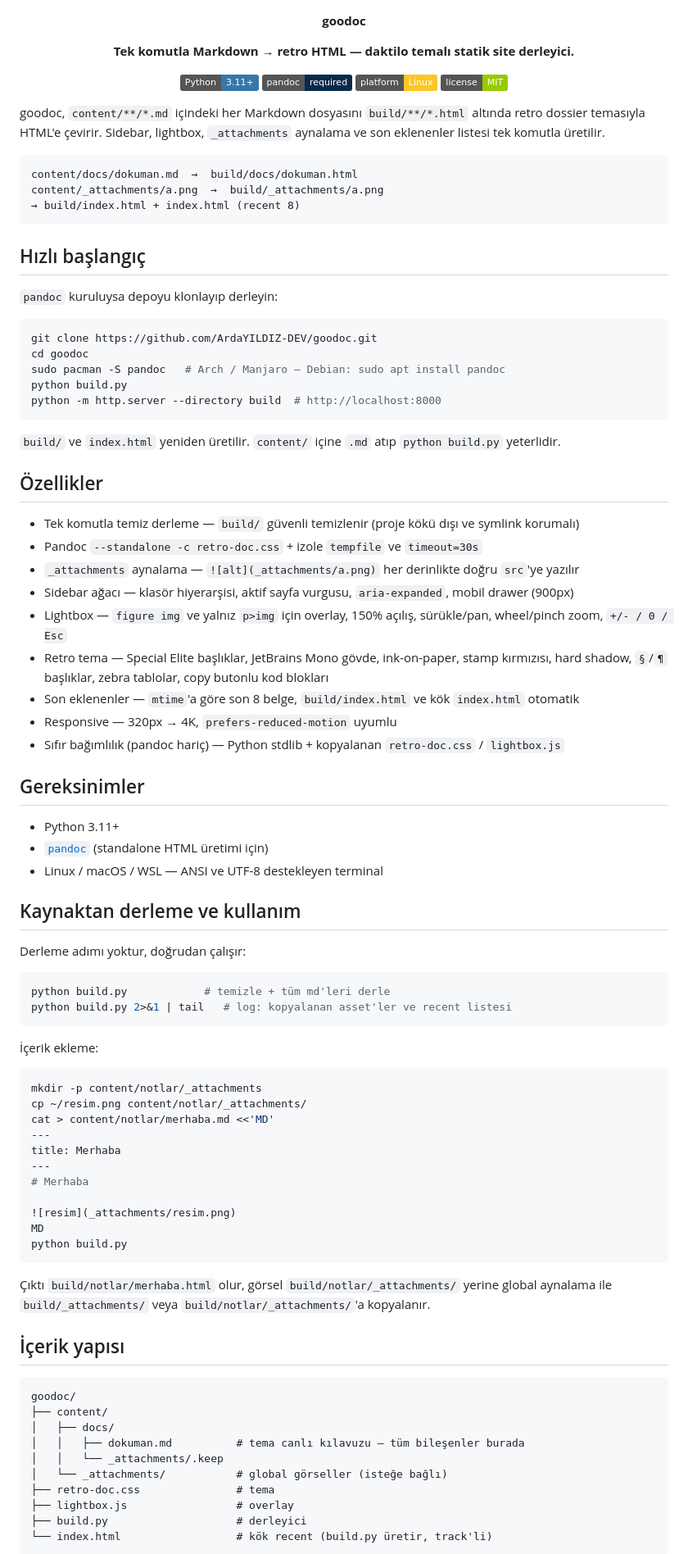
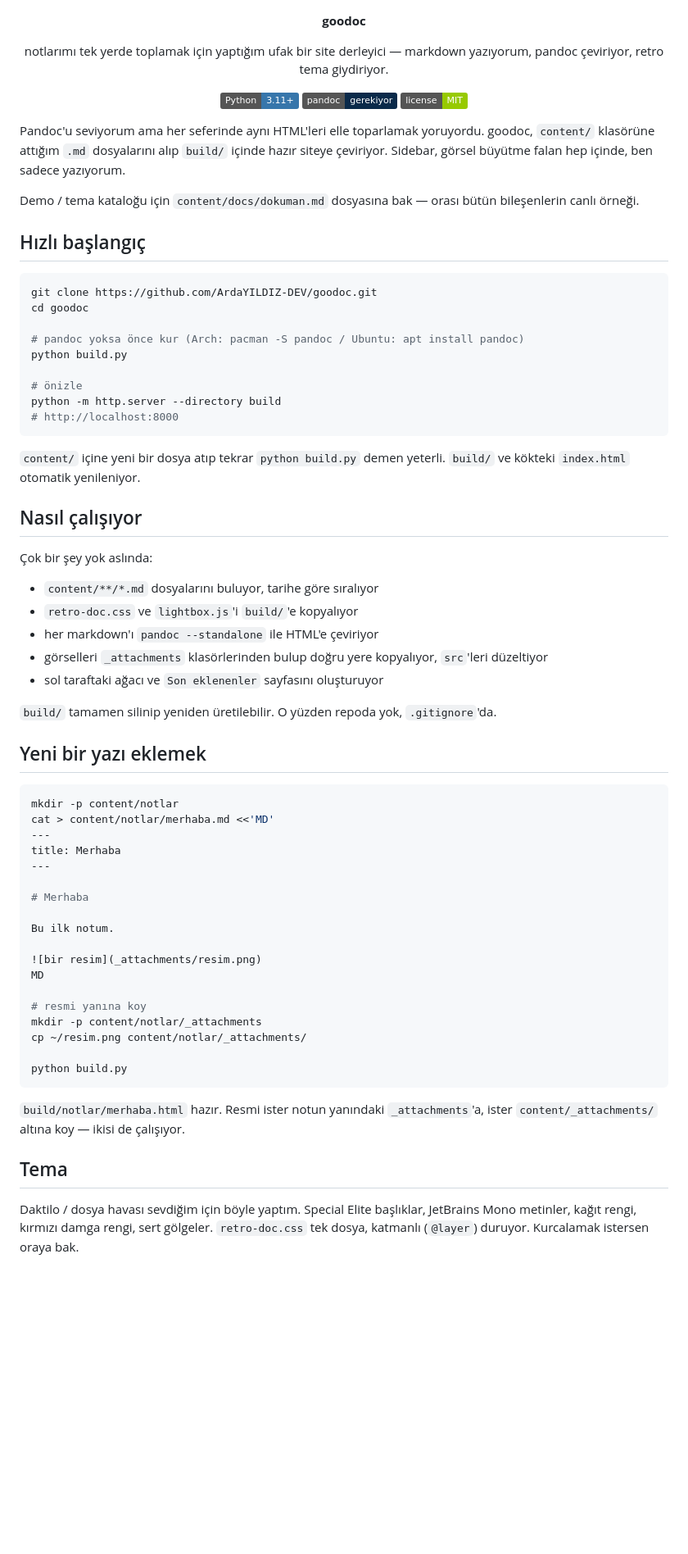
Before and after one commit to ArdaYILDIZ-DEV/goodoc, a Markdown page: README.md, the part around one of its changes. Shown at 82% size. Drawn GitHub-style; badges without logos; blank space fills up the shorter version.

Commit message:
docs: rewrite README in human tone
- simplify language and structure

````diff
--- a/README.md
+++ b/README.md
@@ -3,95 +3,73 @@
 </p>
 
 <p align="center">
-  <strong>Tek komutla Markdown → retro HTML — daktilo temalı statik site derleyici.</strong>
+  notlarımı tek yerde toplamak için yaptığım ufak bir site derleyici — markdown yazıyorum, pandoc çeviriyor, retro tema giydiriyor.
 </p>
 
 <p align="center">
-  <img alt="Python 3.11+" src="https://img.shields.io/badge/Python-3.11%2B-3776AB?logo=python&logoColor=white">
-  <img alt="pandoc" src="https://img.shields.io/badge/pandoc-required-0A2A4A">
-  <img alt="platform" src="https://img.shields.io/badge/platform-Linux-FCC624?logo=linux&logoColor=black">
-  <a href="LICENSE"><img alt="MIT License" src="https://img.shields.io/badge/license-MIT-green.svg"></a>
+  <img alt="Python" src="https://img.shields.io/badge/Python-3.11%2B-3776AB?logo=python&logoColor=white">
+  <img alt="pandoc" src="https://img.shields.io/badge/pandoc-gerekiyor-0A2A4A">
+  <img alt="MIT" src="https://img.shields.io/badge/license-MIT-green.svg">
 </p>
 
-goodoc, `content/**/*.md` içindeki her Markdown dosyasını `build/**/*.html` altında retro dossier temasıyla HTML'e çevirir. Sidebar, lightbox, `_attachments` aynalama ve son eklenenler listesi tek komutla üretilir.
+Pandoc'u seviyorum ama her seferinde aynı HTML'leri elle toparlamak yoruyordu. goodoc, `content/` klasörüne attığım `.md` dosyalarını alıp `build/` içinde hazır siteye çeviriyor. Sidebar, görsel büyütme falan hep içinde, ben sadece yazıyorum.
 
-```
-content/docs/dokuman.md  →  build/docs/dokuman.html
-content/_attachments/a.png  →  build/_attachments/a.png
-→ build/index.html + index.html (recent 8)
-```
+Demo / tema kataloğu için `content/docs/dokuman.md` dosyasına bak — orası bütün bileşenlerin canlı örneği.
 
 ## Hızlı başlangıç
-
-`pandoc` kuruluysa depoyu klonlayıp derleyin:
 
 ```bash
 git clone https://github.com/ArdaYILDIZ-DEV/goodoc.git
 cd goodoc
-sudo pacman -S pandoc   # Arch / Manjaro — Debian: sudo apt install pandoc
+
+# pandoc yoksa önce kur (Arch: pacman -S pandoc / Ubuntu: apt install pandoc)
 python build.py
-python -m http.server --directory build  # http://localhost:8000
+
+# önizle
+python -m http.server --directory build
+# http://localhost:8000
 ```
 
-`build/` ve `index.html` yeniden üretilir. `content/` içine `.md` atıp `python build.py` yeterlidir.
+`content/` içine yeni bir dosya atıp tekrar `python build.py` demen yeterli. `build/` ve kökteki `index.html` otomatik yenileniyor.
 
-## Özellikler
+## Nasıl çalışıyor
 
-* Tek komutla temiz derleme — `build/` güvenli temizlenir (proje kökü dışı ve symlink korumalı)
-* Pandoc `--standalone -c retro-doc.css` + izole `tempfile` ve `timeout=30s`
-* `_attachments` aynalama — `![alt](_attachments/a.png)` her derinlikte doğru `src`'ye yazılır
-* Sidebar ağacı — klasör hiyerarşisi, aktif sayfa vurgusu, `aria-expanded`, mobil drawer (900px)
-* Lightbox — `figure img` ve yalnız `p>img` için overlay, 150% açılış, sürükle/pan, wheel/pinch zoom, `+/- / 0 / Esc`
-* Retro tema — Special Elite başlıklar, JetBrains Mono gövde, ink-on-paper, stamp kırmızısı, hard shadow, `§`/`¶` başlıklar, zebra tablolar, copy butonlu kod blokları
-* Son eklenenler — `mtime`'a göre son 8 belge, `build/index.html` ve kök `index.html` otomatik
-* Responsive — 320px → 4K, `prefers-reduced-motion` uyumlu
-* Sıfır bağımlılık (pandoc hariç) — Python stdlib + kopyalanan `retro-doc.css` / `lightbox.js`
+Çok bir şey yok aslında:
 
-## Gereksinimler
+* `content/**/*.md` dosyalarını buluyor, tarihe göre sıralıyor
+* `retro-doc.css` ve `lightbox.js`'i `build/`'e kopyalıyor
+* her markdown'ı `pandoc --standalone` ile HTML'e çeviriyor
+* görselleri `_attachments` klasörlerinden bulup doğru yere kopyalıyor, `src`'leri düzeltiyor
+* sol taraftaki ağacı ve `Son eklenenler` sayfasını oluşturuyor
 
-* Python 3.11+
-* [`pandoc`](https://pandoc.org/) (standalone HTML üretimi için)
-* Linux / macOS / WSL — ANSI ve UTF-8 destekleyen terminal
+`build/` tamamen silinip yeniden üretilebilir. O yüzden repoda yok, `.gitignore`'da.
 
-## Kaynaktan derleme ve kullanım
-
-Derleme adımı yoktur, doğrudan çalışır:
+## Yeni bir yazı eklemek
 
 ```bash
-python build.py            # temizle + tüm md'leri derle
-python build.py 2>&1 | tail   # log: kopyalanan asset'ler ve recent listesi
-```
-
-İçerik ekleme:
-
-```bash
-mkdir -p content/notlar/_attachments
-cp ~/resim.png content/notlar/_attachments/
+mkdir -p content/notlar
 cat > content/notlar/merhaba.md <<'MD'
 ---
 title: Merhaba
 ---
+
 # Merhaba
 
-![resim](_attachments/resim.png)
+Bu ilk notum.
+
+![bir resim](_attachments/resim.png)
 MD
+
+# resmi yanına koy
+mkdir -p content/notlar/_attachments
+cp ~/resim.png content/notlar/_attachments/
+
 python build.py
 ```
 
-Çıktı `build/notlar/merhaba.html` olur, görsel `build/notlar/_attachments/` yerine global aynalama ile `build/_attachments/` veya `build/notlar/_attachments/`'a kopyalanır.
+`build/notlar/merhaba.html` hazır. Resmi ister notun yanındaki `_attachments`'a, ister `content/_attachments/` altına koy — ikisi de çalışıyor.
 
-## İçerik yapısı
+## Tema
 
-```text
-goodoc/
-├── content/
-│   ├── docs/
-│   │   ├── dokuman.md          # tema canlı kılavuzu — tüm bileşenler burada
-│   │   └── _attachments/.keep
-│   └── _attachments/           # global görseller (isteğe bağlı)
-├── retro-doc.css               # tema
-├── lightbox.js                 # overlay
-├── build.py                    # derleyici
-└── index.html                  # kök recent (build.py üretir, track'li)
-```
+Daktilo / dosya havası sevdiğim için böyle yaptım. Special Elite başlıklar, JetBrains Mono metinler, kağıt rengi, kırmızı damga rengi, sert gölgeler. `retro-doc.css` tek dosya, katmanlı (`@layer`) duruyor. Kurcalamak istersen oraya bak.
 
````
Also changed, not shown: other parts of README.md (+25 -54 lines).
